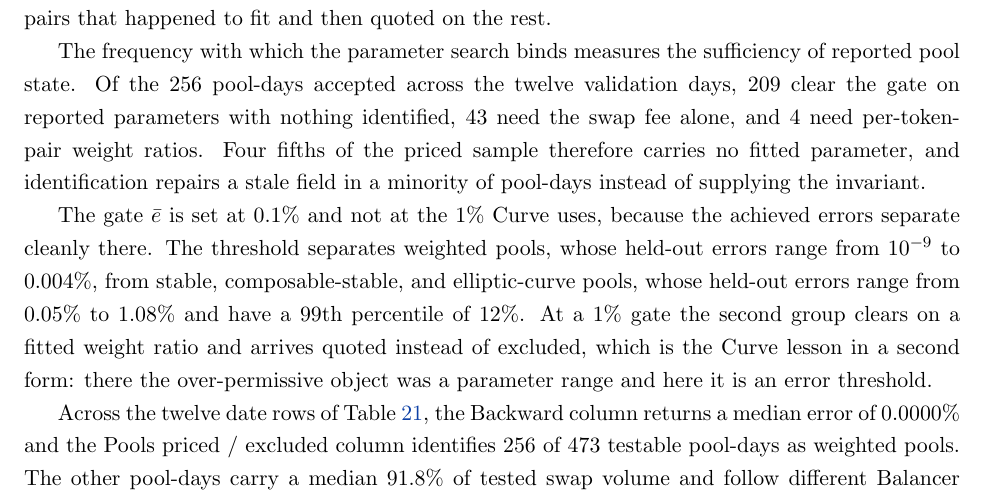
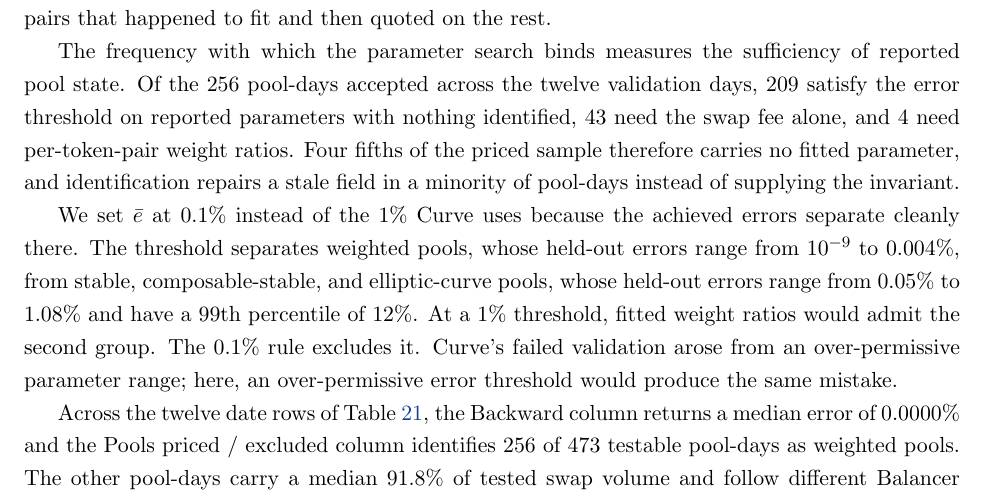
Before and after one commit to xujiahuayz/defi-vehicle-currencies, a LaTeX paper (paper/main.tex, which reads paper/sections/08-appendix.tex): part of page 45 of 59, cut so that both start at the same text. Compiled offline with pdfLaTeX.

Commit message:
State quote validation thresholds directly

```diff
--- a/paper/sections/08-appendix.tex
+++ b/paper/sections/08-appendix.tex
@@ -221,11 +221,11 @@ The label a pool carries in the source plays no part in this. A pool-day whose o
 % WEIGHT_RATIO_MIN/MAX and FEE_MIN/MAX; scripts/verify/validate_weighted_quoter.py, fit_pool_day tier order
 % and the alternate-trade fitting and evaluation split
 
-The frequency with which the parameter search binds measures the sufficiency of reported pool state. Of the 256 pool-days accepted across the twelve validation days, 209 clear the gate on reported parameters with nothing identified, 43 need the swap fee alone, and 4 need per-token-pair weight ratios. Four fifths of the priced sample therefore carries no fitted parameter, and identification repairs a stale field in a minority of pool-days instead of supplying the invariant.
+The frequency with which the parameter search binds measures the sufficiency of reported pool state. Of the 256 pool-days accepted across the twelve validation days, 209 satisfy the error threshold on reported parameters with nothing identified, 43 need the swap fee alone, and 4 need per-token-pair weight ratios. Four fifths of the priced sample therefore carries no fitted parameter, and identification repairs a stale field in a minority of pool-days instead of supplying the invariant.
 % output/exhibits/weighted_quoter_validation.jsonl, pools_by_fit_mode summed over the 12 validation
 % days: reported 209, fee_fitted 43, weight_fitted 4, against 256 pools_priced
 
-The gate $\bar e$ is set at 0.1\% and not at the 1\% Curve uses, because the achieved errors separate cleanly there. The threshold separates weighted pools, whose held-out errors range from $10^{-9}$ to 0.004\%, from stable, composable-stable, and elliptic-curve pools, whose held-out errors range from 0.05\% to 1.08\% and have a 99th percentile of 12\%. At a 1\% gate the second group clears on a fitted weight ratio and arrives quoted instead of excluded, which is the Curve lesson in a second form: there the over-permissive object was a parameter range and here it is an error threshold.
+We set $\bar e$ at 0.1\% instead of the 1\% Curve uses because the achieved errors separate cleanly there. The threshold separates weighted pools, whose held-out errors range from $10^{-9}$ to 0.004\%, from stable, composable-stable, and elliptic-curve pools, whose held-out errors range from 0.05\% to 1.08\% and have a 99th percentile of 12\%. At a 1\% threshold, fitted weight ratios would admit the second group. The 0.1\% rule excludes it. Curve's failed validation arose from an over-permissive parameter range; here, an over-permissive error threshold would produce the same mistake.
 % src/ddvc/pricing/weighted.py, MAX_CALIBRATION_ERROR at 0.001 with the measured separation
 
 \begin{table}[t]
```
Also changed, not shown: paper/main.pdf, 1 other file.
